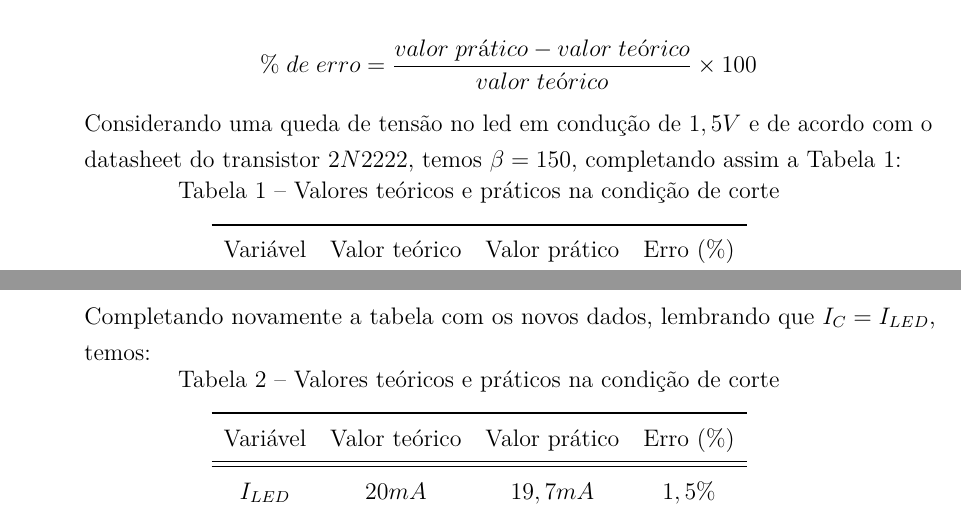
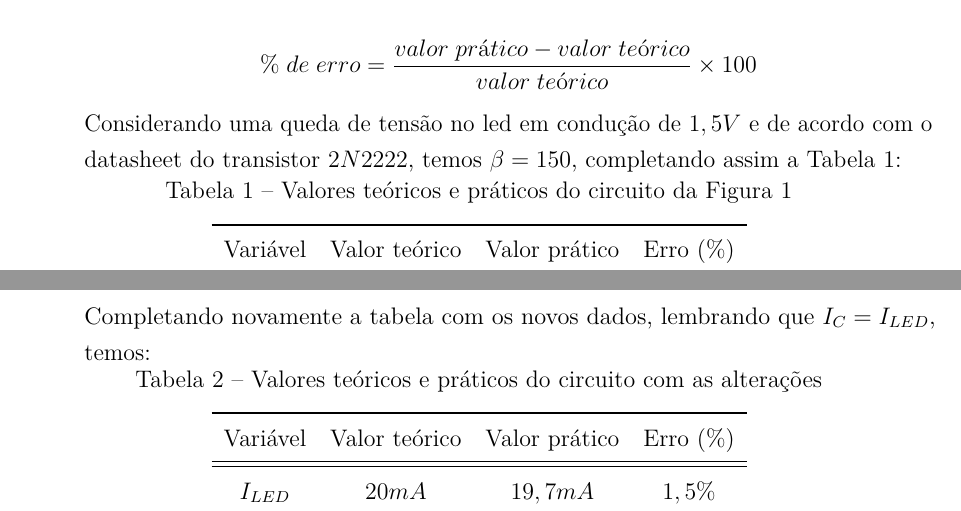
Before and after one commit to galeirb/Latex, a LaTeX thesis (Relatório 7/Almight relatory 7.tex, which reads Relatório 7/Procedimentos.tex): two parts of pages 7 and 8 of 9, joined at a grey line, cut so that both start at the same text. Compiled offline with pdfLaTeX.

Commit message:
Mundaça nos nomes das tabelas

```diff
--- a/Relatório 7/Procedimentos.tex
+++ b/Relatório 7/Procedimentos.tex
@@ -24,7 +24,7 @@ $$\%\; de\; erro = \frac{valor \; prático - valor \; teórico}{valor \; teóric
 \centerline{\begin{minipage}[c]{\textwidth}
 		\centering
 		\noindent
-		\captionof{table}{Valores teóricos e práticos na condição de corte}
+		\captionof{table}{Valores teóricos e práticos do circuito da Figura 1}
 		\begin{tabular}{cccccc}
 			\toprule
 			Variável & Valor teórico & Valor prático & Erro (\%) \\
@@ -70,7 +70,7 @@ $$\%\; de\; erro = \frac{valor \; prático - valor \; teórico}{valor \; teóric
 \centerline{\begin{minipage}[c]{\textwidth}
 		\centering
 		\noindent
-		\captionof{table}{Valores teóricos e práticos na condição de corte}
+		\captionof{table}{Valores teóricos e práticos do circuito com as alterações}
 		\begin{tabular}{cccccc}
 			\toprule
 			Variável & Valor teórico & Valor prático & Erro (\%) \\
```
Also changed, not shown: Relatório 7/Almight relatory 7.pdf, Relatório 7/Imagens/Etapa1.jpg (deleted), Relatório 7/Imagens/Etapa2.jpg (deleted), Relatório 7/Imagens/Imagem1.jpg (deleted), Relatório 7/Imagens/TransistorBipolar.jpg (deleted), 3 other files.
